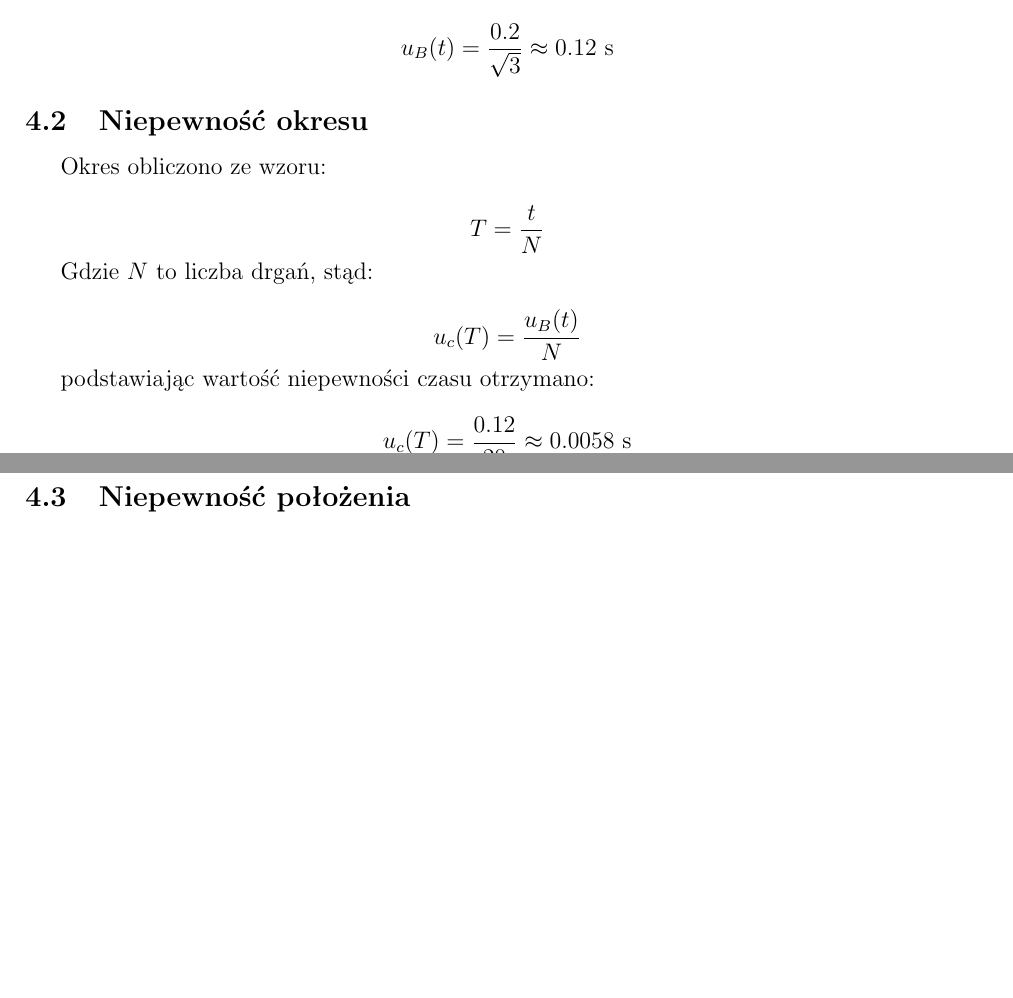
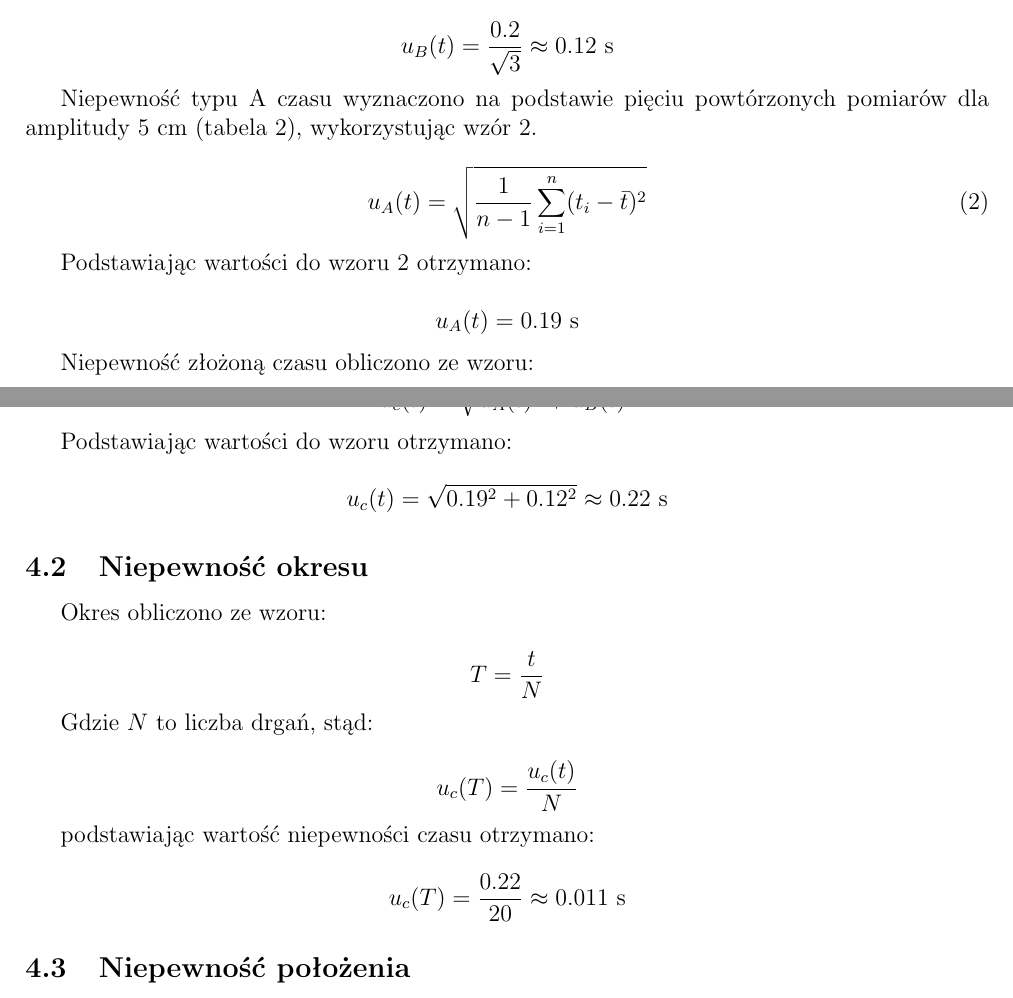
Before and after one commit to piotrdurniat/physics-lab-1, a LaTeX document (05-lab-15/report/05-lab-15-sprawozdanie.tex): two parts of pages 4 and 5 of 7, joined at a grey line, cut so that both start at the same text, the shorter picture padded with empty space. Compiled offline with pdfLaTeX.

Commit message:
niepewności

```diff
--- a/05-lab-15/report/05-lab-15-sprawozdanie.tex
+++ b/05-lab-15/report/05-lab-15-sprawozdanie.tex
@@ -265,6 +266,34 @@ Gdzie $\Delta_d(t) = 0.2$ to błąd eksperymentatora, stąd:
 \begin{equation*}
     u_B(t) = \frac{0.2}{\sqrt{3}} \approx 0.12 \text{ s}
 \end{equation*}
+
+Niepewność typu A czasu wyznaczono na podstawie pięciu powtórzonych pomiarów dla amplitudy 5 cm (tabela \ref{tab:okres_5cm}), wykorzystując wzór \ref{eq:niepewnosc_A}.
+
+\begin{equation} \label{eq:niepewnosc_A}
+    u_A(t) = \sqrt{\frac{1}{n-1} \sum_{i=1}^{n} (t_i - \bar{t})^2}
+\end{equation}
+
+Podstawiając wartości do wzoru \ref{eq:niepewnosc_A} otrzymano:
+
+\begin{equation*}
+    u_A(t) = 0.19 \text{ s}
+\end{equation*}
+
+Niepewność złożoną czasu obliczono ze wzoru:
+
+\begin{equation*}
+    u_c(t) = \sqrt{u_A(t)^2 + u_B(t)^2}
+\end{equation*}
+
+Podstawiając wartości do wzoru otrzymano:
+
+\begin{equation*}
+    u_c(t) = \sqrt{0.19^2 + 0.12^2} \approx 0.22 \text{ s}
+\end{equation*}
+
+
+
+
 
 \subsection{Niepewność okresu}
 
@@ -277,13 +306,13 @@ Okres obliczono ze wzoru:
 Gdzie $N$ to liczba drgań, stąd:
 
 \begin{equation*}
-    u_c(T) = \frac{u_B(t)}{N}
+    u_c(T) = \frac{u_c(t)}{N}
 \end{equation*}
 
 podstawiając wartość niepewności czasu otrzymano:
 
 \begin{equation*}
-    u_c(T) = \frac{0.12}{20} \approx 0.0058 \text{ s}
+    u_c(T) = \frac{0.22}{20} \approx 0.011 \text{ s}
 \end{equation*}
 
 
```
Also changed, not shown: 05-lab-15/report/05-lab-15-sprawozdanie.pdf, 05-lab-15/report/05-lab-15-sprawozdanie.tex (3 more changed lines), 1 other file.
